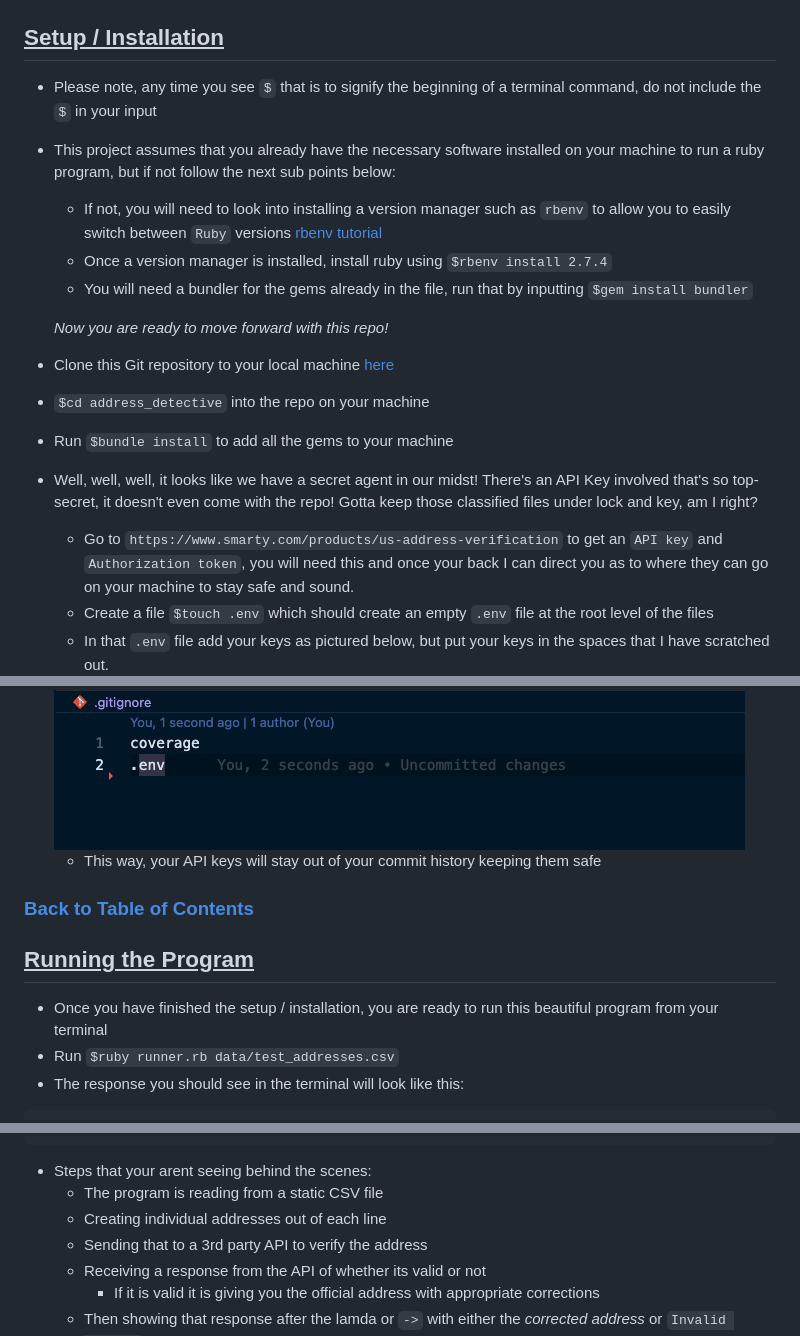
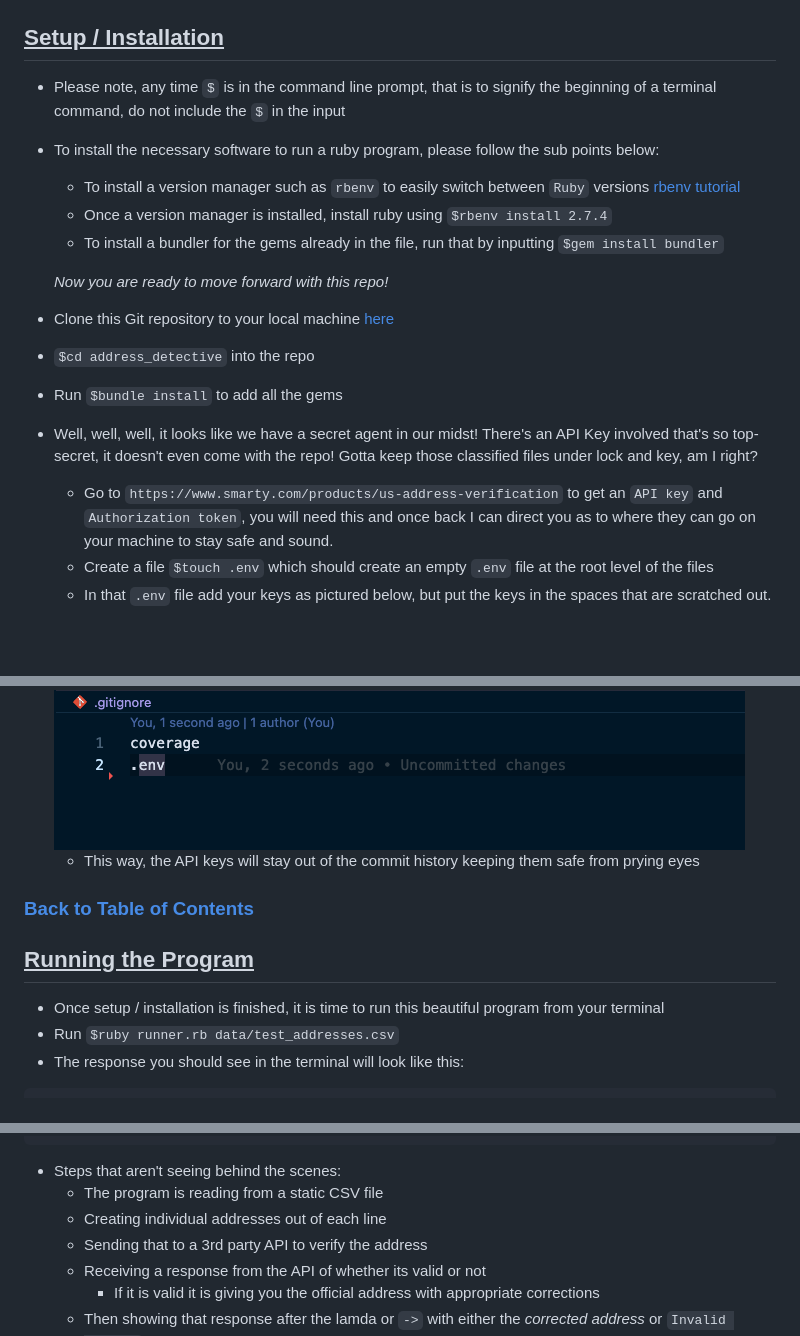
Before and after one commit to RyanChrisSmith/address_detective, a Markdown page: README.md, 3 parts joined by grey strips. Drawn GitHub-style; blank space fills up the shorter version.

Commit message:
adjusting some of the tense in the README, make it to read more like a manual

````diff
--- a/README.md
+++ b/README.md
@@ -35,21 +35,21 @@ This project used the ![Ruby](https://img.shields.io/badge/Ruby-CC342D?style=for
 ## Setup / Installation
 </u>
 
-- Please note, any time you see `$` that is to signify the beginning of a terminal command, do not include the `$` in your input
-- This project assumes that you already have the necessary software installed on your machine to run a ruby program, but if not follow the next sub points below:
-  - If not, you will need to look into installing a version manager such as `rbenv` to allow you to easily switch between `Ruby` versions [rbenv tutorial](https://www.digitalocean.com/community/tutorials/how-to-install-ruby-on-rails-with-rbenv-on-macos)
+- Please note, any time `$` is in the command line prompt, that is to signify the beginning of a terminal command, do not include the `$` in the input
+- To install the necessary software to run a ruby program, please follow the sub points below:
+  - To install a version manager such as `rbenv` to easily switch between `Ruby` versions [rbenv tutorial](https://www.digitalocean.com/community/tutorials/how-to-install-ruby-on-rails-with-rbenv-on-macos)
   - Once a version manager is installed, install ruby using `$rbenv install 2.7.4`
-  - You will need a bundler for the gems already in the file, run that by inputting `$gem install bundler`
+  - To install a bundler for the gems already in the file, run that by inputting `$gem install bundler`
 
   _Now you are ready to move forward with this repo!_
 
 - Clone this Git repository to your local machine [here](https://github.com/RyanChrisSmith/address_detective)
-- `$cd address_detective` into the repo on your machine
-- Run `$bundle install` to add all the gems to your machine
+- `$cd address_detective` into the repo
+- Run `$bundle install` to add all the gems
 - Well, well, well, it looks like we have a secret agent in our midst! There's an API Key involved that's so top-secret, it doesn't even come with the repo! Gotta keep those classified files under lock and key, am I right?
-  - Go to `https://www.smarty.com/products/us-address-verification` to get an `API key` and `Authorization token`, you will need this and once your back I can direct you as to where they can go on your machine to stay safe and sound.
+  - Go to `https://www.smarty.com/products/us-address-verification` to get an `API key` and `Authorization token`, you will need this and once back I can direct you as to where they can go on your machine to stay safe and sound.
   - Create a file `$touch .env` which should create an empty `.env` file at the root level of the files
-  - In that `.env` file add your keys as pictured below, but put your keys in the spaces that I have scratched out.
+  - In that `.env` file add your keys as pictured below, but put the keys in the spaces that are scratched out.
 
   <img src="images/screenshot.png">
 
@@ -59,7 +59,7 @@ This project used the ![Ruby](https://img.shields.io/badge/Ruby-CC342D?style=for
 
   <img src="images/screenshot-2.png">
 
-  - This way, your API keys will stay out of your commit history keeping them safe
+  - This way, the API keys will stay out of the commit history keeping them safe from prying eyes
 
 ### [Back to Table of Contents](#table-of-contents)
 
@@ -68,7 +68,7 @@ This project used the ![Ruby](https://img.shields.io/badge/Ruby-CC342D?style=for
 ## Running the Program
 </u>
 
-- Once you have finished the setup / installation, you are ready to run this beautiful program from your terminal
+- Once setup / installation is finished, it is time to run this beautiful program from your terminal
 - Run `$ruby runner.rb data/test_addresses.csv`
 - The response you should see in the terminal will look like this:
 ```
@@ -85,7 +85,7 @@ This project used the ![Ruby](https://img.shields.io/badge/Ruby-CC342D?style=for
 123 Long Street, City, ABCDE -> Invalid Address
 1234 Second Street, Big City, 1234567 -> 1234 Second Street, Schenectady, 12345-0001
 ```
-- Steps that your arent seeing behind the scenes:
+- Steps that aren't seeing behind the scenes:
   - The program is reading from a static CSV file
   - Creating individual addresses out of each line
   - Sending that to a 3rd party API to verify the address
````
